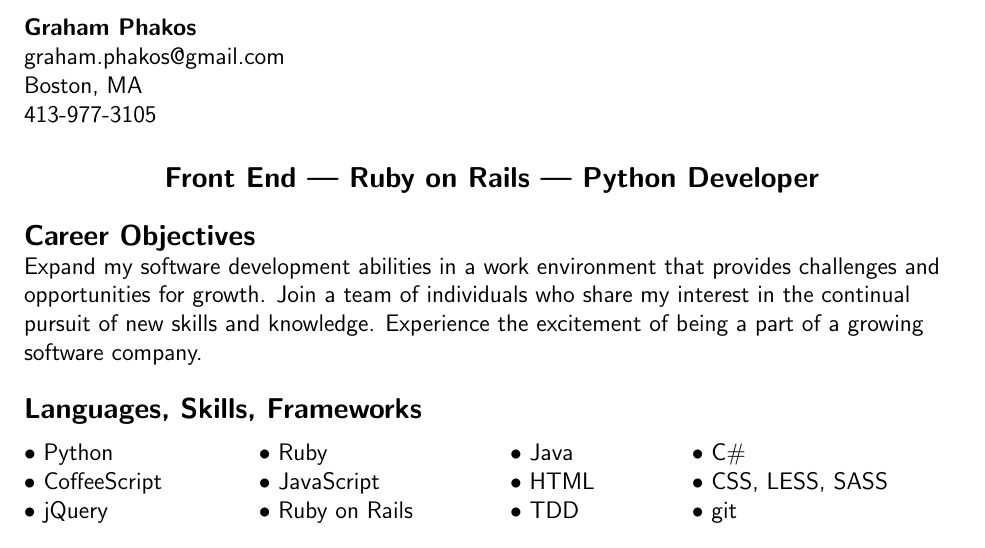
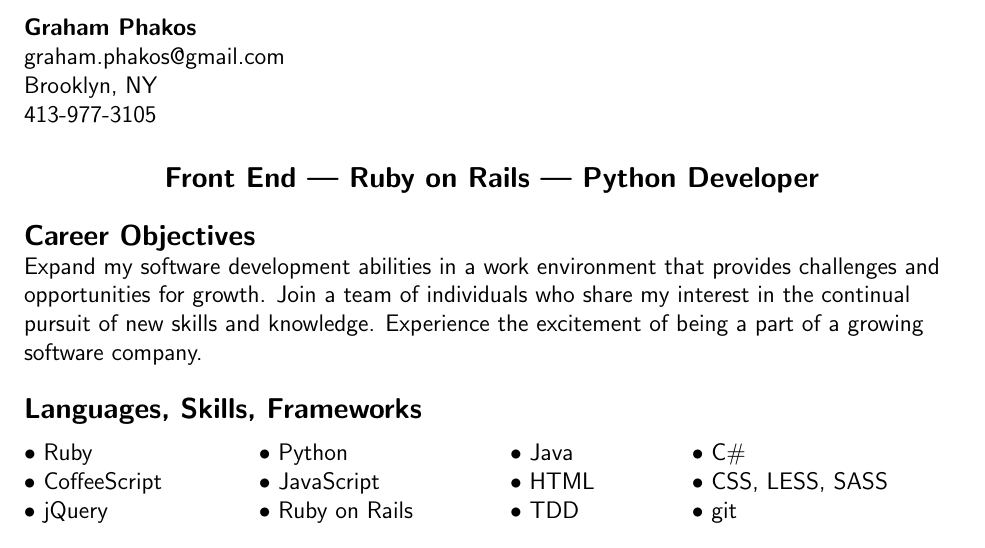
Before and after one commit to gphakos/resume, a LaTeX CV (resume.tex): part of the page, cut so that both start at the same text. Compiled offline with pdfLaTeX.

Commit message:
Moved to Brooklyn!

```diff
--- a/resume.tex
+++ b/resume.tex
@@ -1,7 +1,6 @@
 \documentclass[12pt,letterpaper]{article}
 \usepackage[top=.5in, bottom=1in, left=1in, right=1in]{geometry}
-\textwidth   6.5in
-\textheight  9.5in
+
 \pagestyle{empty}
 \raggedbottom
 \raggedright
@@ -15,7 +14,7 @@
 
   \textbf{Graham Phakos} \\
   graham.phakos@gmail.com \\
-  Boston, MA \\
+  Brooklyn, NY \\
   413-977-3105 \\
 
   \vspace{0.25in}
@@ -30,7 +29,7 @@
 
   \vspace{0.1in}
   \begin{tabular*}{6in}{l@{\extracolsep{\fill}}l l l}
-      \textbullet \ Python & \textbullet \ Ruby & \textbullet \ Java & \textbullet \ C\# \\
+      \textbullet \ Ruby & \textbullet \ Python & \textbullet \ Java & \textbullet \ C\# \\
       \textbullet \ CoffeeScript & \textbullet \ JavaScript & \textbullet \ HTML & \textbullet \ CSS, LESS, SASS \\
       \textbullet \ jQuery & \textbullet \ Ruby on Rails & \textbullet \ TDD & \textbullet \ git \\
 
```
Also changed, not shown: resume.pdf.
